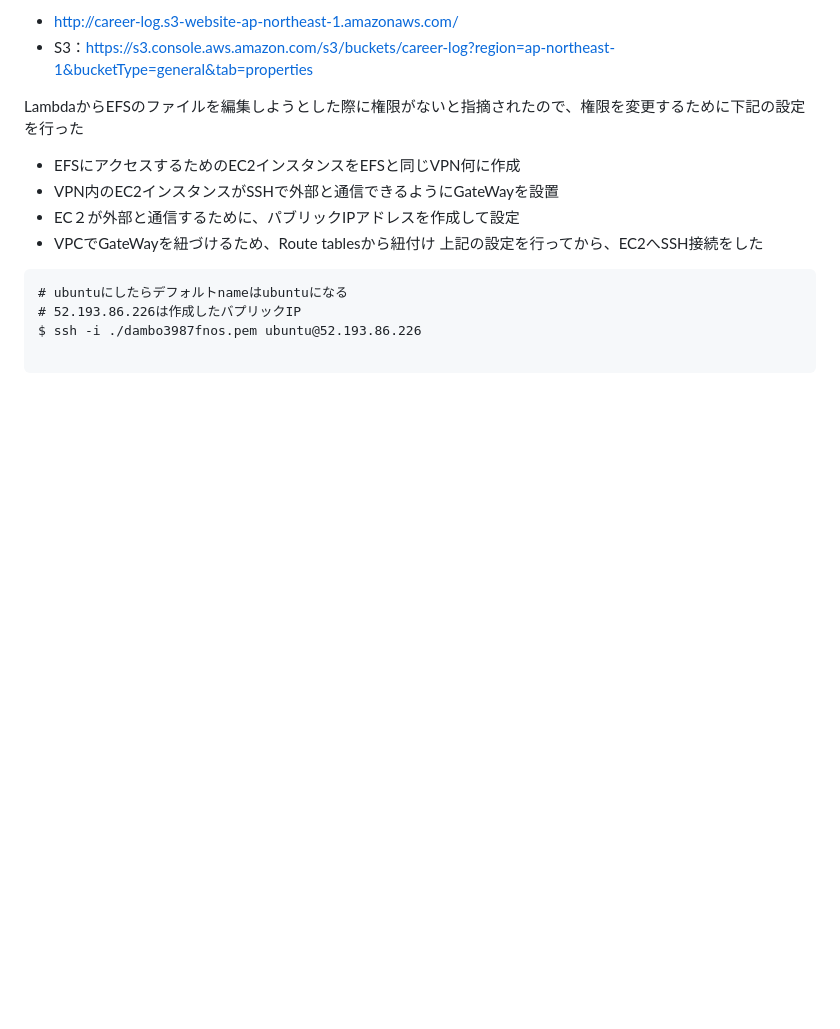
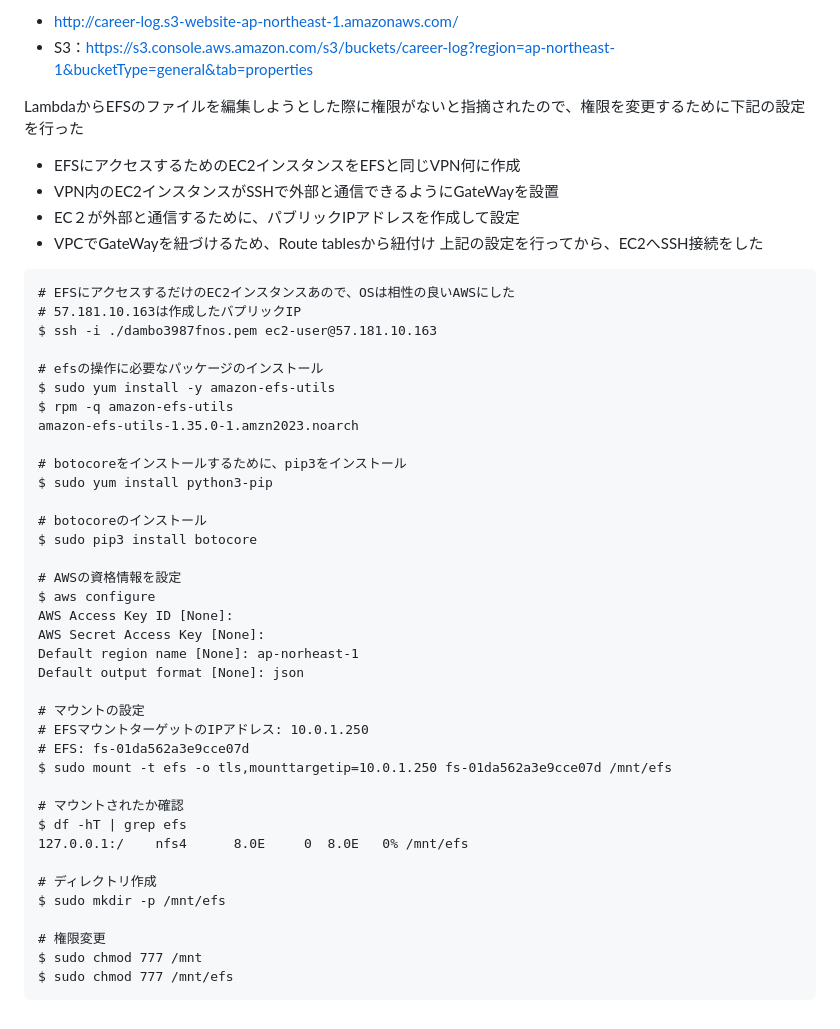
Before and after one commit to aki366/log-app, a Markdown page: README.md, the part around the change. Rendered like a GitHub page; blank space fills up the shorter version.

Commit message:
EFSのファイルにアクセスするためのEC2インスタンスの設定を追記

````diff
--- a/README.md
+++ b/README.md
@@ -94,8 +94,41 @@ LambdaからEFSのファイルを編集しようとした際に権限がない
 - VPCでGateWayを紐づけるため、Route tablesから紐付け
 上記の設定を行ってから、EC2へSSH接続をした
 ```
-# ubuntuにしたらデフォルトnameはubuntuになる
-# 52.193.86.226は作成したバプリックIP
-$ ssh -i ./dambo3987fnos.pem ubuntu@52.193.86.226
+# EFSにアクセスするだけのEC2インスタンスあので、OSは相性の良いAWSにした
+# 57.181.10.163は作成したバプリックIP
+$ ssh -i ./dambo3987fnos.pem ec2-user@57.181.10.163
 
+# efsの操作に必要なパッケージのインストール
+$ sudo yum install -y amazon-efs-utils
+$ rpm -q amazon-efs-utils
+amazon-efs-utils-1.35.0-1.amzn2023.noarch
+
+# botocoreをインストールするために、pip3をインストール
+$ sudo yum install python3-pip
+
+# botocoreのインストール
+$ sudo pip3 install botocore
+
+# AWSの資格情報を設定
+$ aws configure
+AWS Access Key ID [None]:
+AWS Secret Access Key [None]:
+Default region name [None]: ap-norheast-1
+Default output format [None]: json
+
+# マウントの設定
+# EFSマウントターゲットのIPアドレス: 10.0.1.250
+# EFS: fs-01da562a3e9cce07d
+$ sudo mount -t efs -o tls,mounttargetip=10.0.1.250 fs-01da562a3e9cce07d /mnt/efs
+
+# マウントされたか確認
+$ df -hT | grep efs
+127.0.0.1:/    nfs4      8.0E     0  8.0E   0% /mnt/efs
+
+# ディレクトリ作成
+$ sudo mkdir -p /mnt/efs
+
+# 権限変更
+$ sudo chmod 777 /mnt
+$ sudo chmod 777 /mnt/efs
 ```
````
